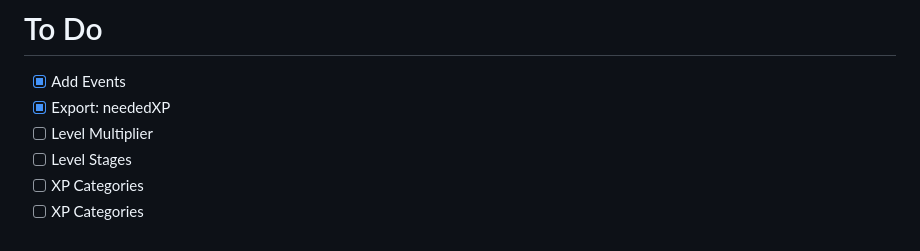
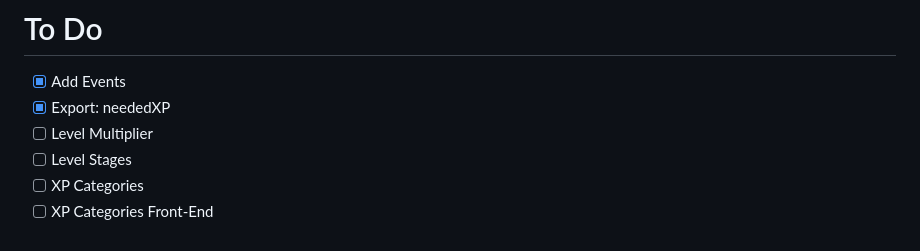
Before and after one commit to Tuncion/tuncion_xp, a Markdown page: ReadMe.md, the part around the change. GitHub-like rendering.

Commit message:
Updated ToDo List

```diff
--- a/ReadMe.md
+++ b/ReadMe.md
@@ -80,4 +80,4 @@ _This is just a example for [addXP](https://docs.tuncion.de/scripts/tuncion-xp/s
 - [ ] Level Multiplier
 - [ ] Level Stages
 - [ ] XP Categories
-- [ ] XP Categories
+- [ ] XP Categories Front-End
```
